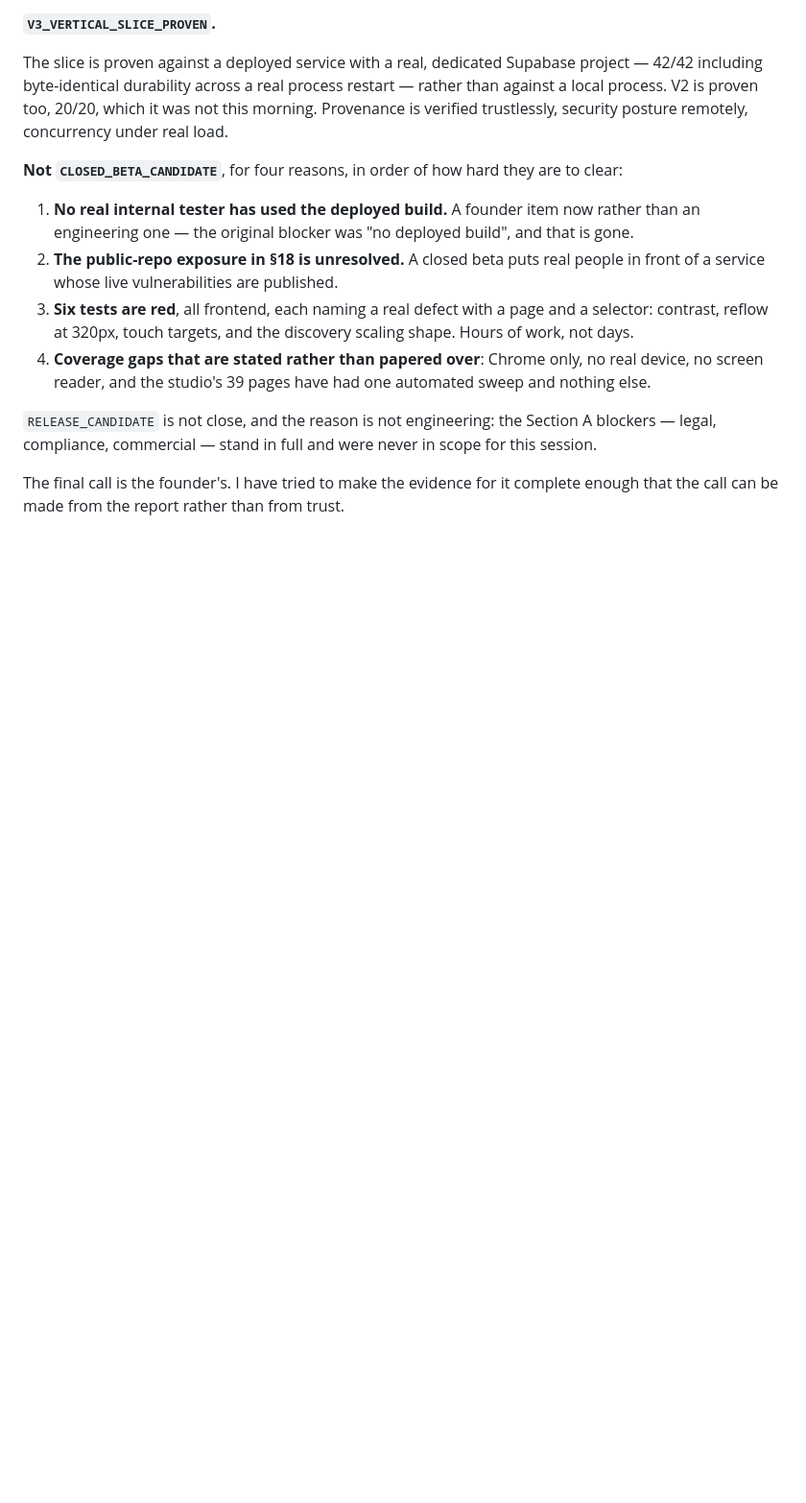
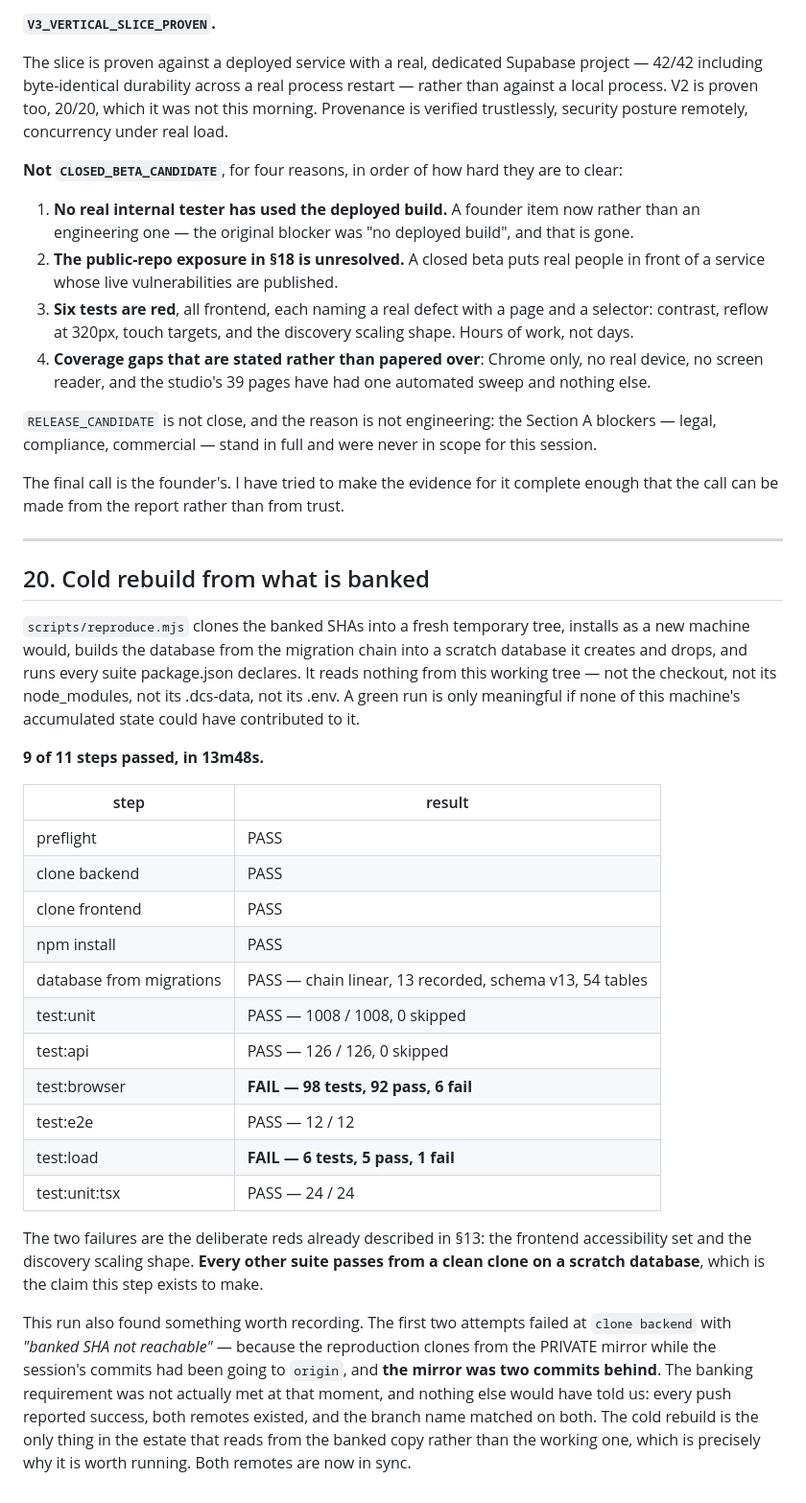
Before and after one commit to DCSAITechnologies/dcs-games-backend, a Markdown page: DCS_GAMES_OVERNIGHT_CLOSURE_REPORT_07SEP2026.md, the part around the change. Shown at 96% size. Drawn GitHub-style; blank space fills up the shorter version.

Commit message:
reports: the cold rebuild result, and what it caught
9 of 11 steps from a genuine fresh clone on a scratch database; the two failures
are the deliberate reds. The run also caught that the private mirror was two
commits behind — the banking requirement was not met at that moment, and nothing
else would have said so, because every push reported success and both remotes
existed.

Co-Authored-By: Claude Opus 5 (1M context) <noreply@anthropic.com>
Claude-Session: https://claude.ai/code/session_017kYE2MDmiJNdPB6SKBLzEQ

```diff
--- a/DCS_GAMES_OVERNIGHT_CLOSURE_REPORT_07SEP2026.md
+++ b/DCS_GAMES_OVERNIGHT_CLOSURE_REPORT_07SEP2026.md
@@ -607,3 +607,45 @@ never in scope for this session.
 The final call is the founder's. I have tried to make the evidence for it
 complete enough that the call can be made from the report rather than from
 trust.
+
+---
+
+## 20. Cold rebuild from what is banked
+
+`scripts/reproduce.mjs` clones the banked SHAs into a fresh temporary tree,
+installs as a new machine would, builds the database from the migration chain
+into a scratch database it creates and drops, and runs every suite package.json
+declares. It reads nothing from this working tree — not the checkout, not its
+node_modules, not its .dcs-data, not its .env. A green run is only meaningful if
+none of this machine's accumulated state could have contributed to it.
+
+**9 of 11 steps passed, in 13m48s.**
+
+| step | result |
+| --- | --- |
+| preflight | PASS |
+| clone backend | PASS |
+| clone frontend | PASS |
+| npm install | PASS |
+| database from migrations | PASS — chain linear, 13 recorded, schema v13, 54 tables |
+| test:unit | PASS — 1008 / 1008, 0 skipped |
+| test:api | PASS — 126 / 126, 0 skipped |
+| test:browser | **FAIL — 98 tests, 92 pass, 6 fail** |
+| test:e2e | PASS — 12 / 12 |
+| test:load | **FAIL — 6 tests, 5 pass, 1 fail** |
+| test:unit:tsx | PASS — 24 / 24 |
+
+The two failures are the deliberate reds already described in §13: the frontend
+accessibility set and the discovery scaling shape. **Every other suite passes
+from a clean clone on a scratch database**, which is the claim this step exists
+to make.
+
+This run also found something worth recording. The first two attempts failed at
+`clone backend` with *"banked SHA not reachable"* — because the reproduction
+clones from the PRIVATE mirror while the session's commits had been going to
+`origin`, and **the mirror was two commits behind**. The banking requirement was
+not actually met at that moment, and nothing else would have told us: every
+push reported success, both remotes existed, and the branch name matched on
+both. The cold rebuild is the only thing in the estate that reads from the
+banked copy rather than the working one, which is precisely why it is worth
+running. Both remotes are now in sync.
```
